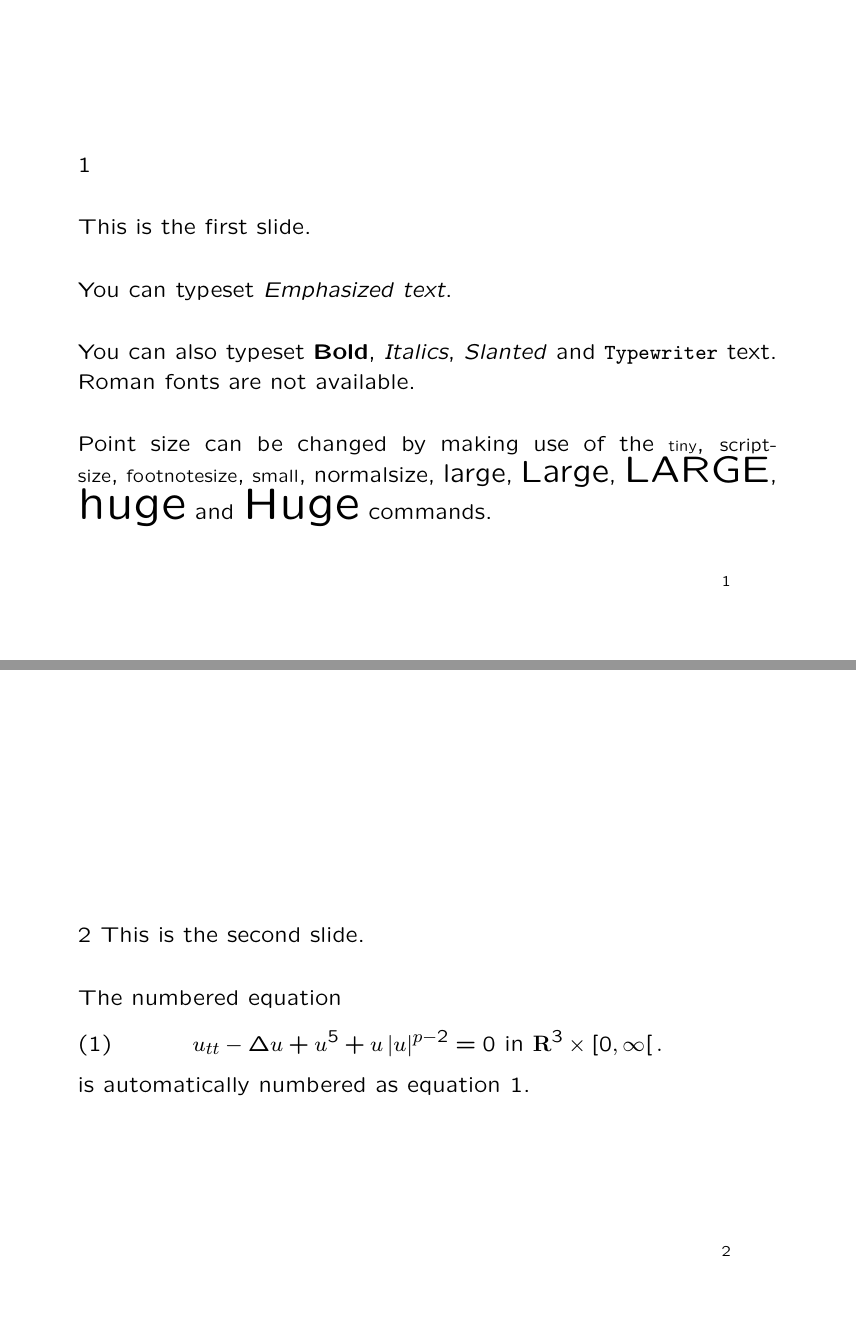
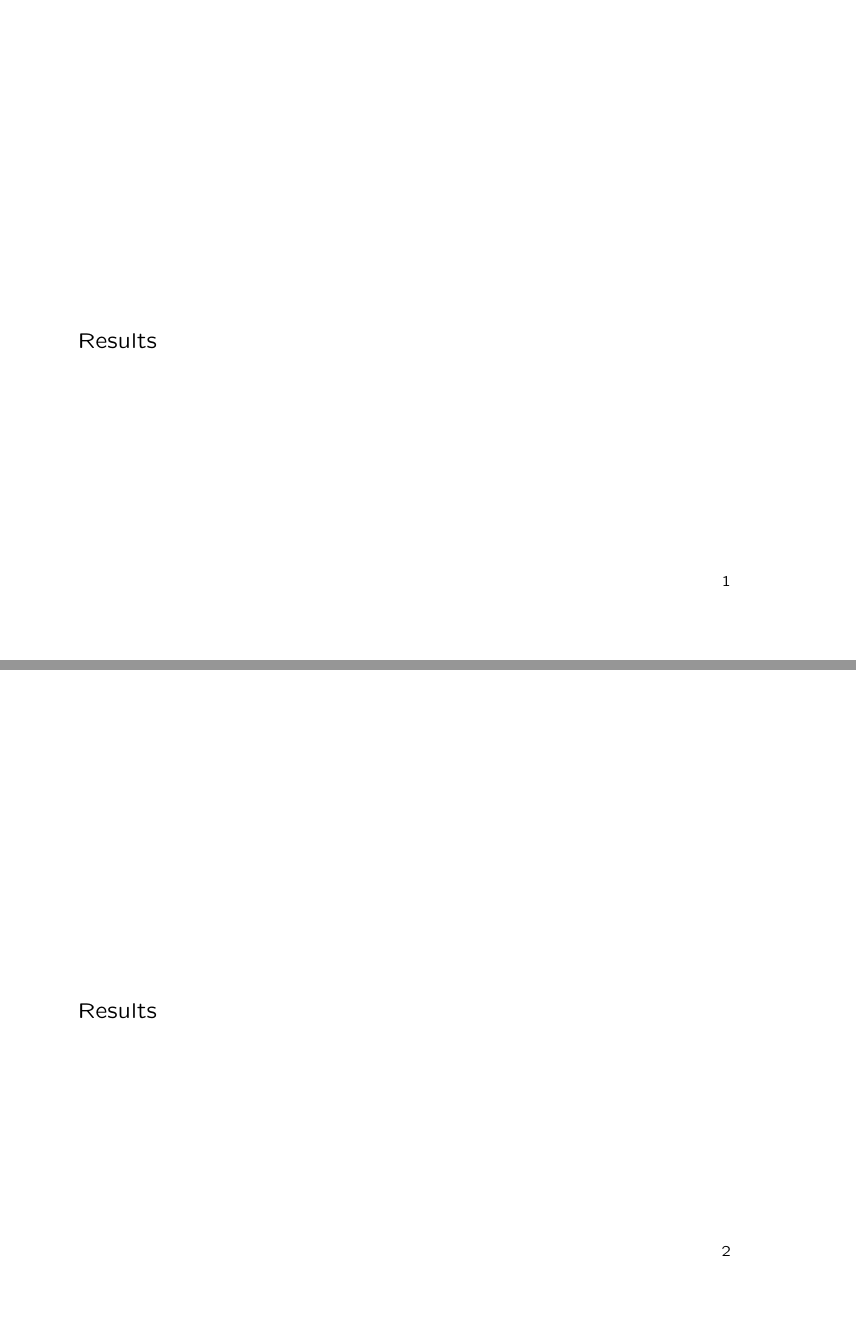
Before and after one commit to mohiul/mimicry, LaTeX slides (docs/slides/thesis_slides.tex): pages 2 and 3 of 3, joined at a grey line. Compiled offline with pdfLaTeX.

Commit message:
Slides update

```diff
--- a/docs/slides/thesis_slides.tex
+++ b/docs/slides/thesis_slides.tex
@@ -49,33 +49,11 @@
 \date{\today}
 \maketitle
 % ----------------------------------------------------------------
-\begin{slide}{1}
-
-This is the first slide.
-
-You can typeset \emph{Emphasized text}.
-
-You can also typeset  \textbf{Bold}, \textit{Italics},
-\textsl{Slanted} and \texttt{Typewriter} text. Roman fonts are not
-available.
-
-Point size can be changed by making use of the {\tiny tiny},
-{\scriptsize scriptsize}, {\footnotesize footnotesize}, {\small
-small}, {\normalsize normalsize}, {\large large}, {\Large Large},
-{\LARGE LARGE}, {\huge huge} and {\Huge Huge} commands.
+\begin{slide}{Results}
 
 \end{slide}
 % ----------------------------------------------------------------
-\begin{slide}{2}
-This is the second slide.
-
-The numbered equation
-\begin{equation}
-u_{tt}-\Delta u+u^{5}+u\left|  u\right|  ^{p-2}=0\text{ in }\mathbf{R}%
-^{3}\times\left[  0,\infty\right[  .\label{eqn1}%
-\end{equation}
-is automatically numbered as equation \ref{eqn1}.
-
+\begin{slide}{Results}
 \end{slide}
 % ----------------------------------------------------------------
 
```
Also changed, not shown: 2 other files.
